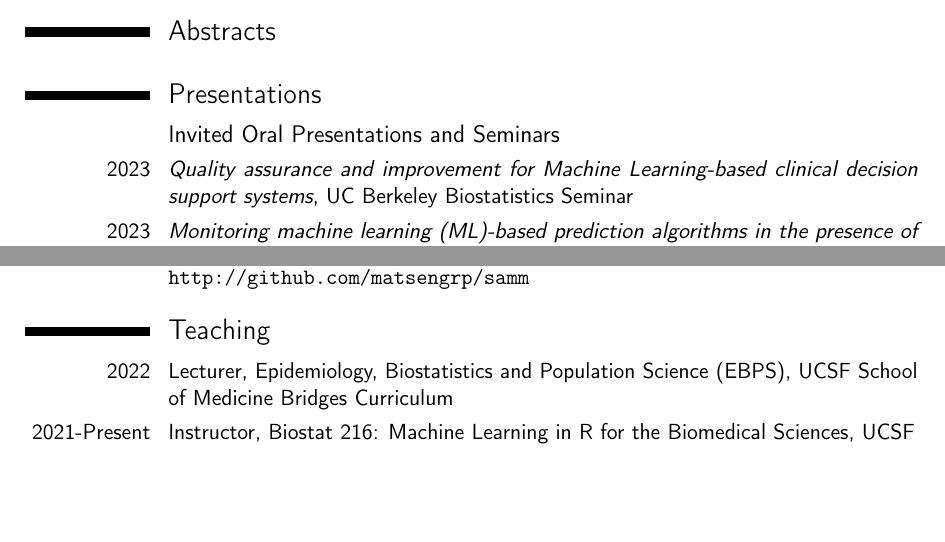
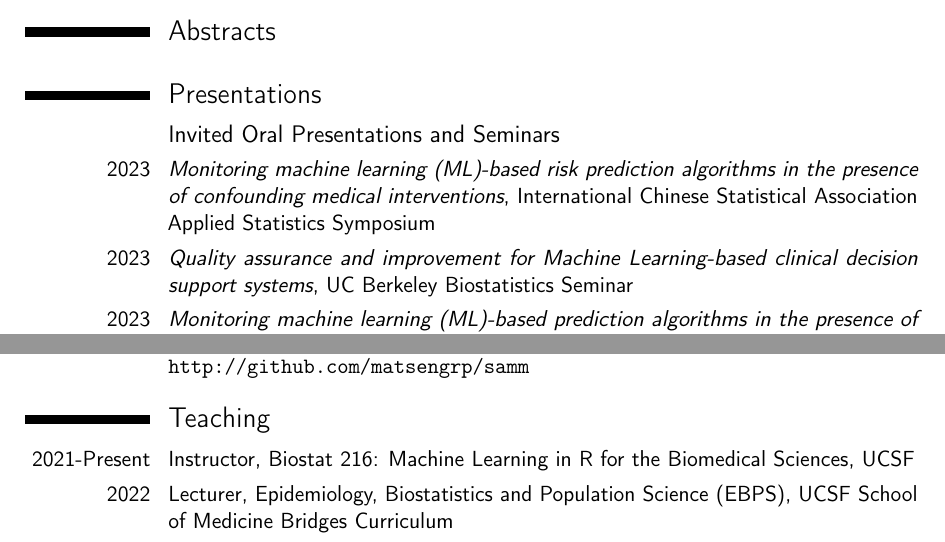
Before and after one commit to jjfeng/jjfeng.github.io, a LaTeX CV (cv.tex): two parts of pages 1 and 3 of 5, joined at a grey line, cut so that both start at the same text, the shorter picture padded with empty space. Compiled offline with pdfLaTeX.

Commit message:
update cv

```diff
--- a/cv.tex
+++ b/cv.tex
@@ -87,6 +87,7 @@
 \section{Presentations}
 
 \subsection{Invited Oral Presentations and Seminars}
+\cvitem{2023}{\textit{Monitoring machine learning (ML)-based risk prediction algorithms in the presence of confounding medical interventions}, International Chinese Statistical Association Applied Statistics Symposium}
 \cvitem{2023}{\textit{Quality assurance and improvement for Machine Learning-based clinical decision support systems}, UC Berkeley Biostatistics Seminar}
 \cvitem{2023}{\textit{Monitoring machine learning (ML)-based prediction algorithms in the presence of confounding medical interventions}, AMIA 2023 Informatics Summit
 }
@@ -174,8 +175,8 @@ For manuscript:
 
 
 \section{Teaching}
+\cvitem{2021-Present}{Instructor, Biostat 216: Machine Learning in R for the Biomedical Sciences, UCSF}
 \cvitem{2022}{Lecturer, Epidemiology, Biostatistics and Population Science (EBPS), UCSF School of Medicine Bridges Curriculum}
-\cvitem{2021-Present}{Instructor, Biostat 216: Machine Learning in R for the Biomedical Sciences, UCSF}
 \cvitem{2020-Present}{Instructor, Machine Learning Boot Camp: Analyzing Biomedical and Health Data, Columbia University}
 \cvitem{2020}{Instructor, Supervised statistical learning, 6th Seattle Symposium in Biostatistics}
 
```
Also changed, not shown: cv.pdf.
